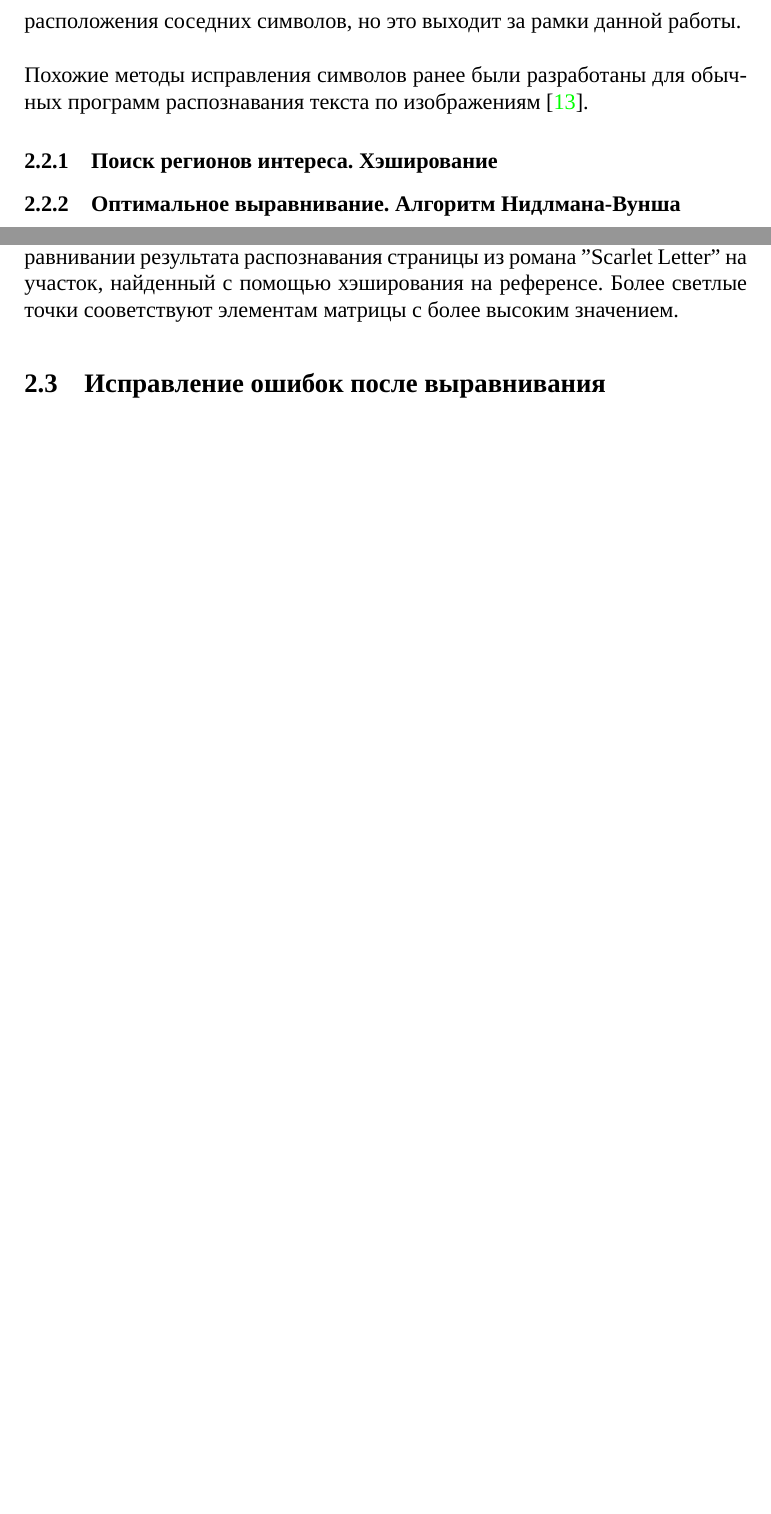
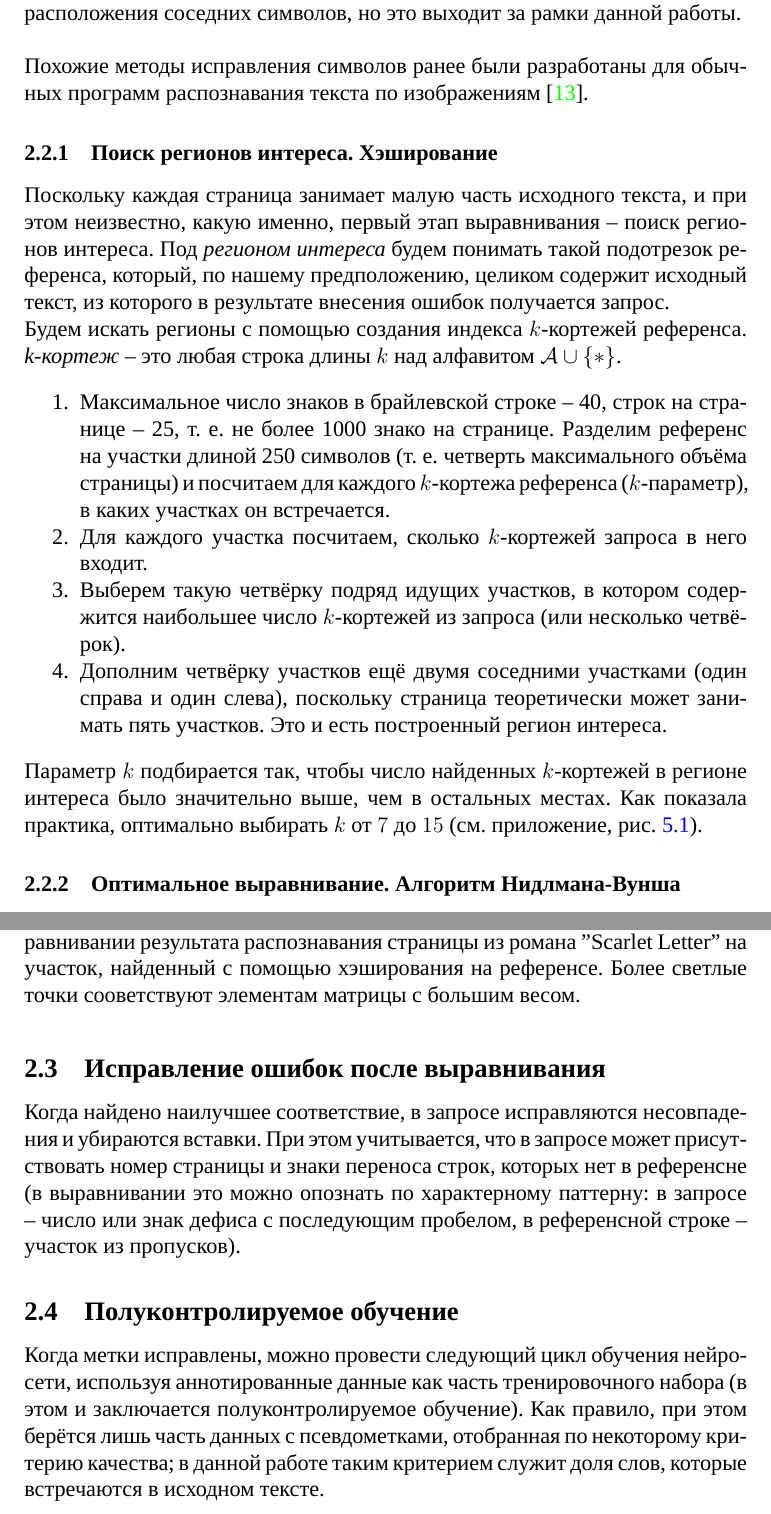
Before and after one commit to braille-systems/brl_data_tools, a LaTeX document (doc/report/main.tex, which reads doc/report/parts/pseudolabeling.tex): two parts of pages 9 and 12 of 22, joined at a grey line, cut so that both start at the same text, the shorter picture padded with empty space. Compiled offline with XeLaTeX; a missing font is replaced by an installed copy or a similar font.

Commit message:
report: complete algorithm description

```diff
--- a/doc/report/parts/pseudolabeling.tex
+++ b/doc/report/parts/pseudolabeling.tex
@@ -28,7 +29,24 @@
 \subsubsection{Поиск регионов интереса. Хэширование}
 
 % TODO formulas: q-gram filtering, ...?
-% TODO
+
+Поскольку каждая страница занимает малую часть исходного текста, и при этом неизвестно, какую именно, первый этап выравнивания -- поиск регионов интереса.
+Под \emph{регионом интереса} будем понимать такой подотрезок референса, который, по нашему предположению, целиком содержит исходный текст, из которого в результате внесения ошибок получается запрос.
+
+Будем искать регионы с помощью создания индекса $k$-кортежей референса.
+\emph{k-кортеж} -- это любая строка длины $k$ над алфавитом $ \mathcal A  \cup \{ \ast \} $.
+
+\begin{enumerate}[noitemsep]
+    \item Максимальное число знаков в брайлевской строке -- 40, строк на странице -- 25, т. е. не более 1000 знако на странице.
+    Разделим референс на участки длиной 250 символов (т. е. четверть максимального объёма страницы) и посчитаем для каждого $k$-кортежа референса ($k$-параметр), в каких участках он встречается.
+    \item Для каждого участка посчитаем, сколько $k$-кортежей запроса в него входит.
+    \item Выберем такую четвёрку подряд идущих участков, в котором содержится наибольшее число $k$-кортежей из запроса (или несколько четвёрок).
+    \item Дополним четвёрку участков ещё двумя соседними участками (один справа и один слева), поскольку страница теоретически может занимать пять участков.
+    Это и есть построенный регион интереса.
+ \end{enumerate}
+
+Параметр $k$ подбирается так, чтобы число найденных $k$-кортежей в регионе интереса было значительно выше, чем в остальных местах.
+Как показала практика, оптимально выбирать $k$ от $7$ до $15$ (см. приложение, рис. \ref{fig:find_k}).
 
 \subsubsection{Оптимальное выравнивание. Алгоритм Нидлмана-Вунша}
 
@@ -103,11 +121,20 @@
         \label{fig:needleman_real:modified}
     \end{subfigure}
     \caption{Тепловые карты матриц динамического программирования при выравнивании результата распознавания страницы из романа "Scarlet Letter"\hspace{0pt} на участок, найденный с помощью хэширования на референсе.
-    Более светлые точки сооветствуют элементам матрицы с более высоким значением.}
-    \label{fig:needleman_real} % TODO ref in the text
+    Более светлые точки сооветствуют элементам матрицы с большим весом.}
+    \label{fig:needleman_real}
 \end{figure}
 
 % TODO write about big O complexity
 
 \subsection{Исправление ошибок после выравнивания}
+
+Когда найдено наилучшее соответствие, в запросе исправляются несовпадения и убираются вставки.
+При этом учитывается, что в запросе может присутствовать номер страницы и знаки переноса строк, которых нет в референсне (в выравнивании это можно опознать по характерному паттерну: в запросе -- число или знак дефиса с последующим пробелом, в референсной строке -- участок из пропусков).
+
+\subsection{Полуконтролируемое обучение}
+
+Когда метки исправлены, можно провести следующий цикл обучения нейросети, используя аннотированные данные как часть тренировочного набора (в этом и заключается полуконтролируемое обучение).
+Как правило, при этом берётся лишь часть данных с псевдометками, отобранная по некоторому критерию качества; в данной работе таким критерием служит доля слов, которые встречаются в исходном тексте.
+
 \end{document}
```
Also changed, not shown: doc/report/parts/experiments.tex (+5 -3 lines), doc/report/parts/problem.tex (+2 -1 lines), doc/report/parts/results.tex (+1 -1 lines), doc/report/img/test_needleman_wunsch/caribbean_bribe.png, doc/report/parts/pseudolabeling.tex (5 more changed lines).
